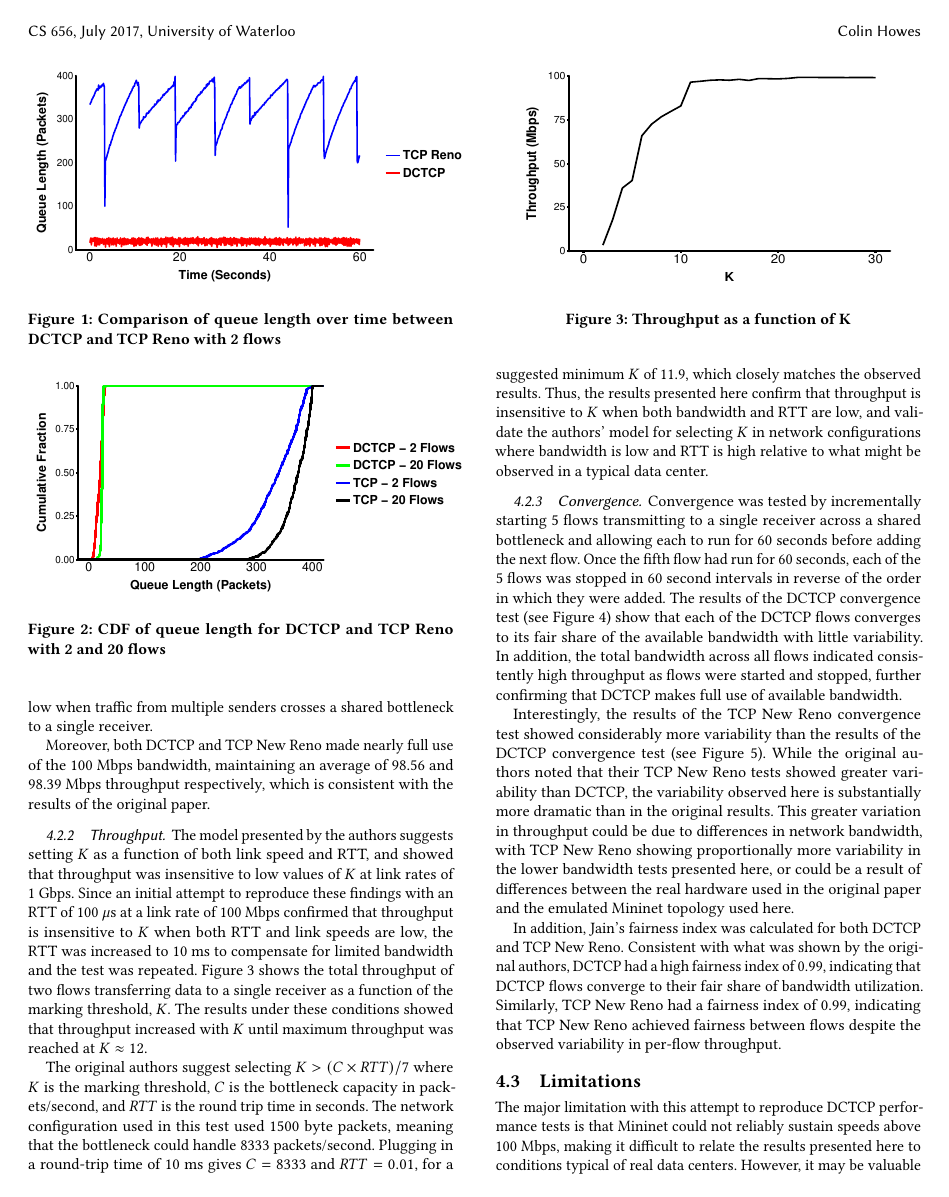
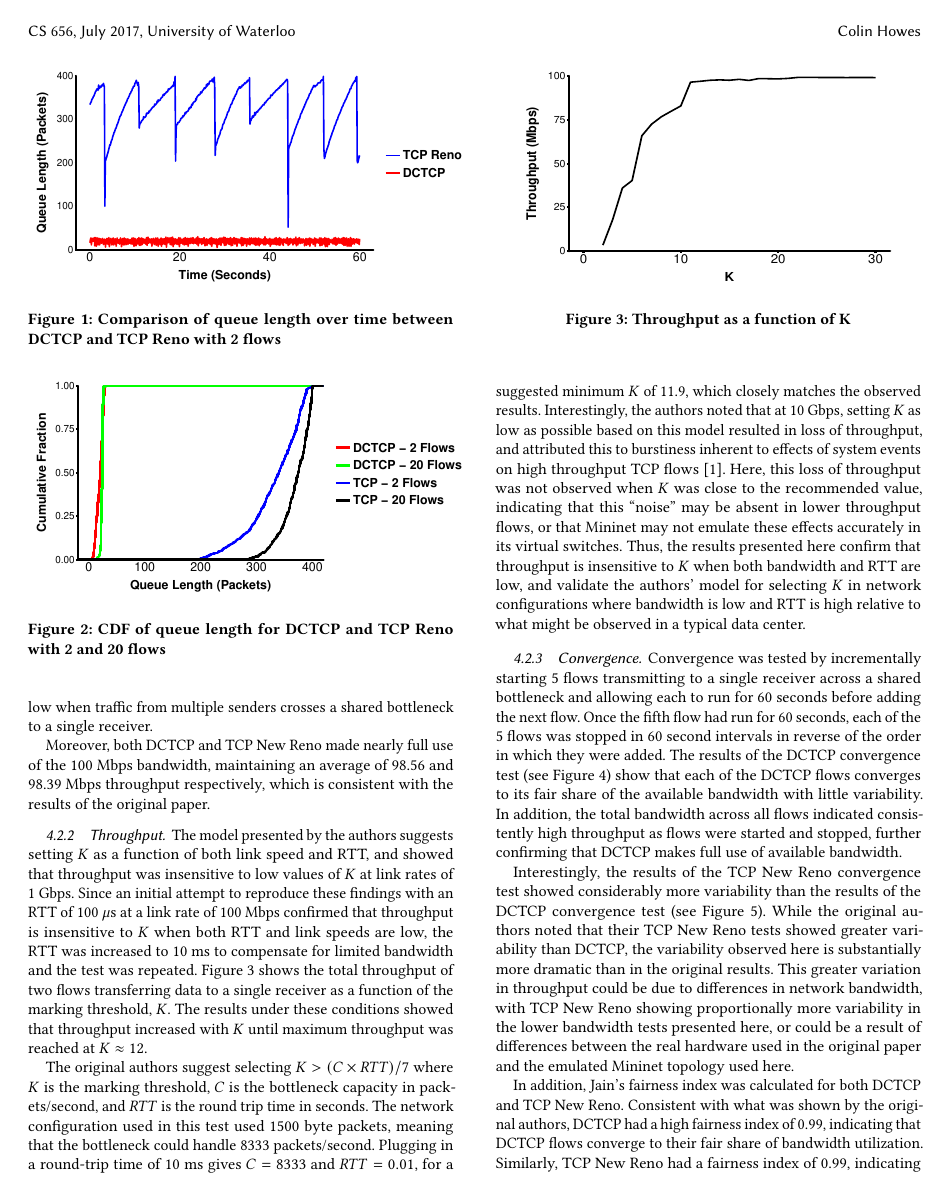
Before and after one commit to chowes/tcp-congestion-control, a LaTeX paper (paper/tcp-congestion.tex, which reads paper/tcp-body.tex): page 4 of 5. Compiled offline with pdfLaTeX.

Commit message:
Added some discussion of lack of noise in throughput results when choosing K

```diff
--- a/paper/tcp-body.tex
+++ b/paper/tcp-body.tex
@@ -92,7 +92,7 @@ Moreover, both DCTCP and TCP New Reno made nearly full use of the 100 Mbps bandw
 
 The model presented by the authors suggests setting $K$ as a function of both link speed and RTT, and showed that throughput was insensitive to low values of $K$ at link rates of 1 Gbps. Since an initial attempt to reproduce these findings with an RTT of 100 $\mu$s at a link rate of 100 Mbps confirmed that throughput is insensitive to $K$ when both RTT and link speeds are low, the RTT was increased to 10 ms to compensate for limited bandwidth and the test was repeated. Figure 3 shows the total throughput of two flows transferring data to a single receiver as a function of the marking threshold, $K$. The results under these conditions showed that throughput increased with $K$ until maximum throughput was reached at $K \approx 12$.
 
-The original authors suggest selecting $K > (C \times RTT) / 7$ where $K$ is the marking threshold, $C$ is the bottleneck capacity in packets/second, and $RTT$ is the round trip time in seconds. The network configuration used in this test used 1500 byte packets, meaning that the bottleneck could handle 8333 packets/second. Plugging in a round-trip time of 10 ms gives $C = 8333$ and $RTT = 0.01$, for a suggested minimum $K$ of 11.9, which closely matches the observed results. Thus, the results presented here confirm that throughput is insensitive to $K$ when both bandwidth and RTT are low, and validate the authors' model for selecting $K$ in network configurations where bandwidth is low and RTT is high relative to what might be observed in a typical data center.
+The original authors suggest selecting $K > (C \times RTT) / 7$ where $K$ is the marking threshold, $C$ is the bottleneck capacity in packets/second, and $RTT$ is the round trip time in seconds. The network configuration used in this test used 1500 byte packets, meaning that the bottleneck could handle 8333 packets/second. Plugging in a round-trip time of 10 ms gives $C = 8333$ and $RTT = 0.01$, for a suggested minimum $K$ of 11.9, which closely matches the observed results. Interestingly, the authors noted that at 10 Gbps, setting $K$ as low as possible based on this model resulted in loss of throughput, and attributed this to burstiness inherent to effects of system events on high throughput TCP flows ~\cite{alizadeh_data_2010}. Here, this loss of throughput was not observed when $K$ was close to the recommended value, indicating that this ``noise'' may be absent in lower throughput flows, or that Mininet may not emulate these effects accurately in its virtual switches. Thus, the results presented here confirm that throughput is insensitive to $K$ when both bandwidth and RTT are low, and validate the authors' model for selecting $K$ in network configurations where bandwidth is low and RTT is high relative to what might be observed in a typical data center.
 
 \begin{figure}
 \includegraphics[height=1.75in,width=3in]{k_throughput_delay}
```
Also changed, not shown: paper/tcp-congestion.pdf, 2 other files.
